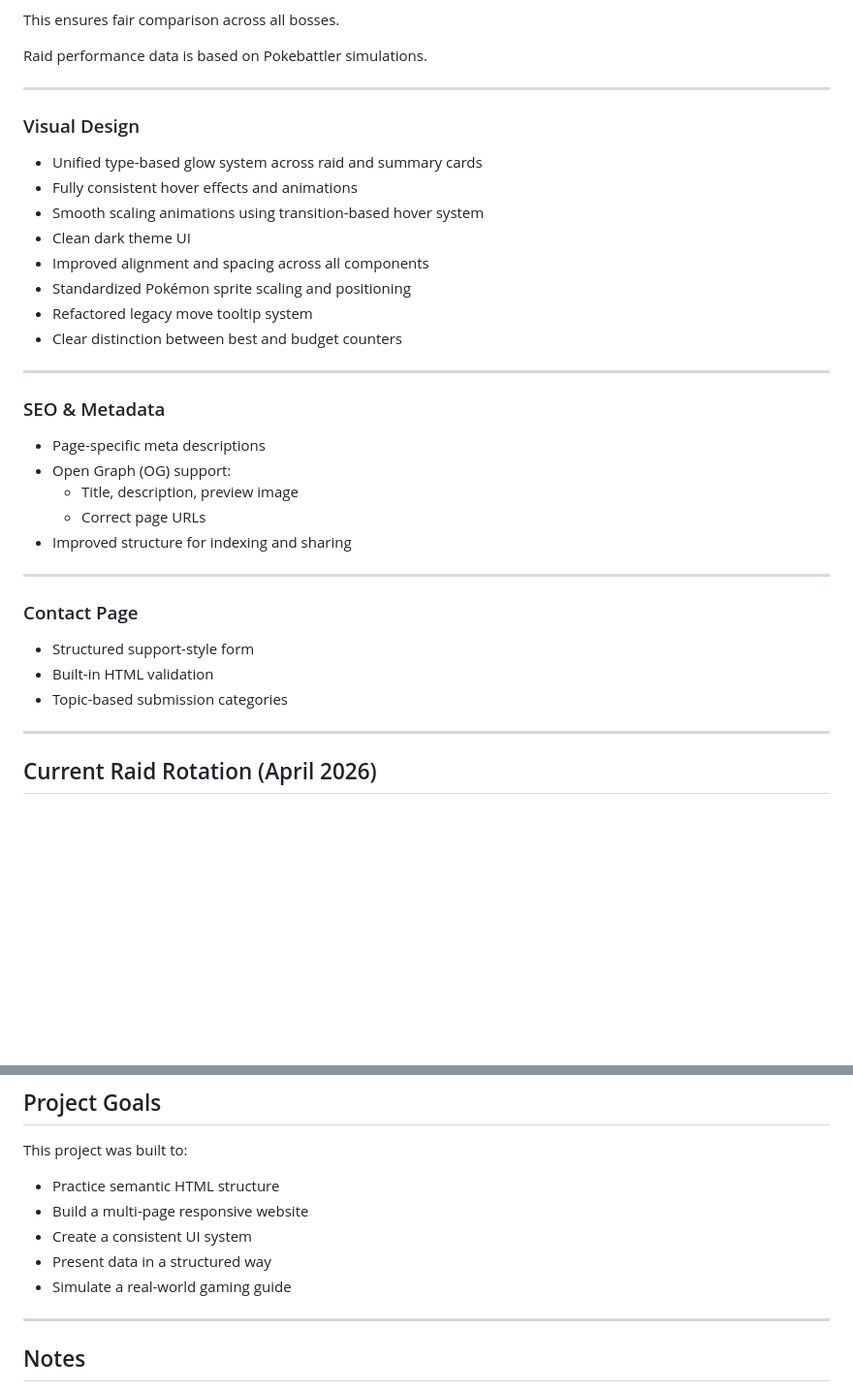
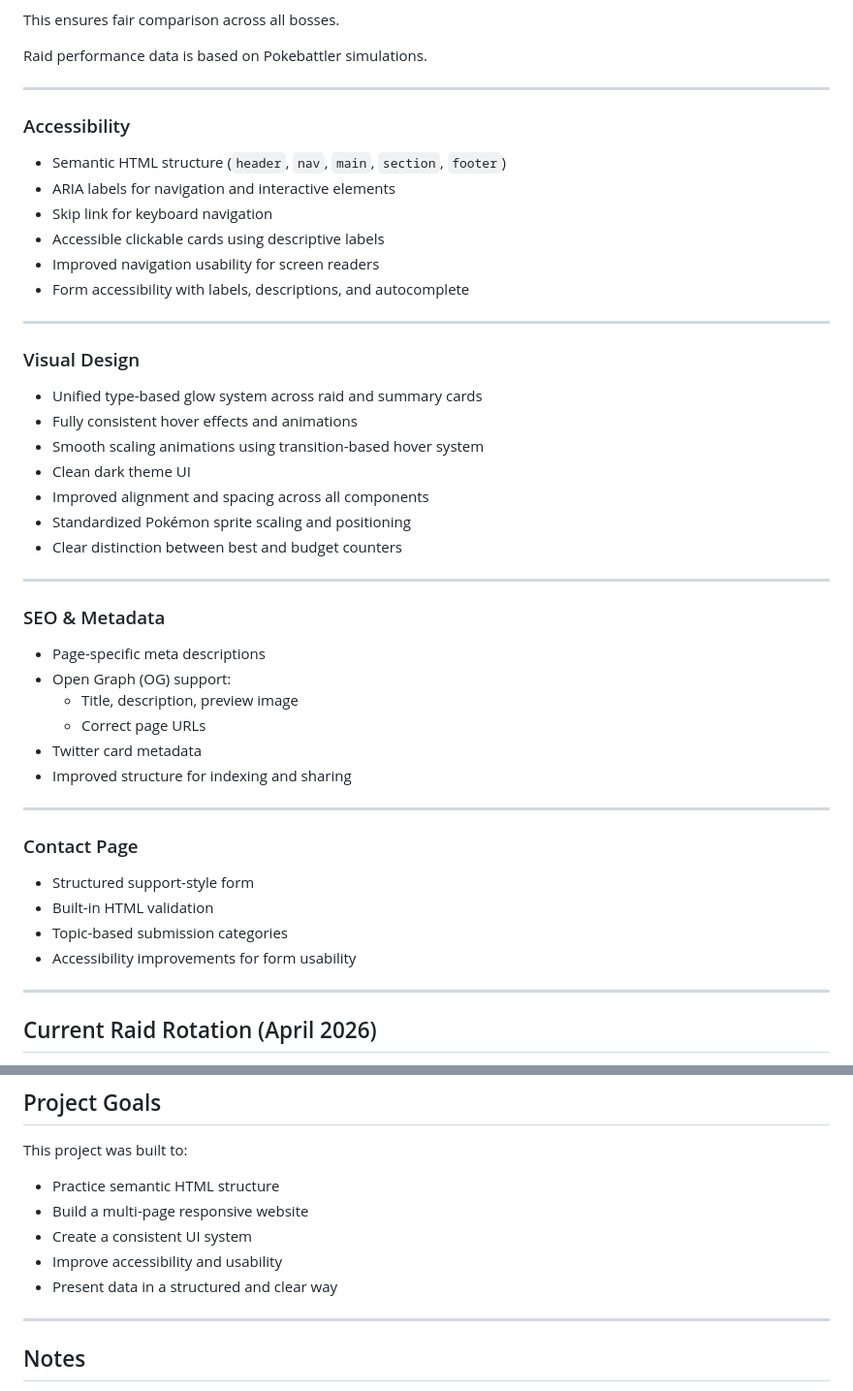
Before and after one commit to StormHB/arcanine_go_project, a Markdown page: README.md, 2 parts joined by grey strips. Shown at 97% size. Rendered like a GitHub page; blank space fills up the shorter version.

Commit message:
Update README and CHANGELOG with accessibility and structure improvements

```diff
--- a/README.md
+++ b/README.md
@@ -98,6 +101,17 @@ Raid performance data is based on Pokebattler simulations.
 
 ---
 
+### Accessibility
+
+- Semantic HTML structure (`header`, `nav`, `main`, `section`, `footer`)
+- ARIA labels for navigation and interactive elements
+- Skip link for keyboard navigation
+- Accessible clickable cards using descriptive labels
+- Improved navigation usability for screen readers
+- Form accessibility with labels, descriptions, and autocomplete
+
+---
+
 ### Visual Design
 
 - Unified type-based glow system across raid and summary cards
@@ -106,7 +120,6 @@ Raid performance data is based on Pokebattler simulations.
 - Clean dark theme UI
 - Improved alignment and spacing across all components
 - Standardized Pokémon sprite scaling and positioning
-- Refactored legacy move tooltip system
 - Clear distinction between best and budget counters
 
 ---
@@ -117,6 +130,7 @@ Raid performance data is based on Pokebattler simulations.
 - Open Graph (OG) support:
   - Title, description, preview image
   - Correct page URLs
+- Twitter card metadata
 - Improved structure for indexing and sharing
 
 ---
@@ -126,6 +140,7 @@ Raid performance data is based on Pokebattler simulations.
 - Structured support-style form
 - Built-in HTML validation
 - Topic-based submission categories
+- Accessibility improvements for form usability
 
 ---
 
@@ -157,8 +172,8 @@ This project was built to:
 - Practice semantic HTML structure
 - Build a multi-page responsive website
 - Create a consistent UI system
-- Present data in a structured way
-- Simulate a real-world gaming guide
+- Improve accessibility and usability
+- Present data in a structured and clear way
 
 ---
 
```
Also changed, not shown: other parts of README.md (+8 -5 lines), CHANGELOG.md (+25 -0 lines).
